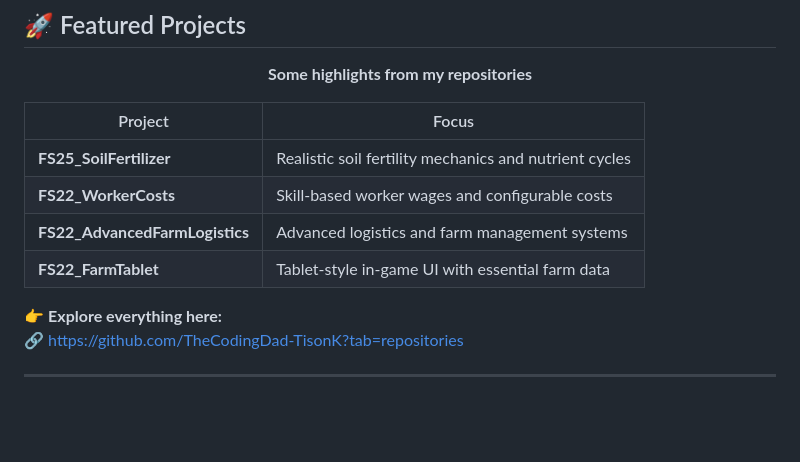
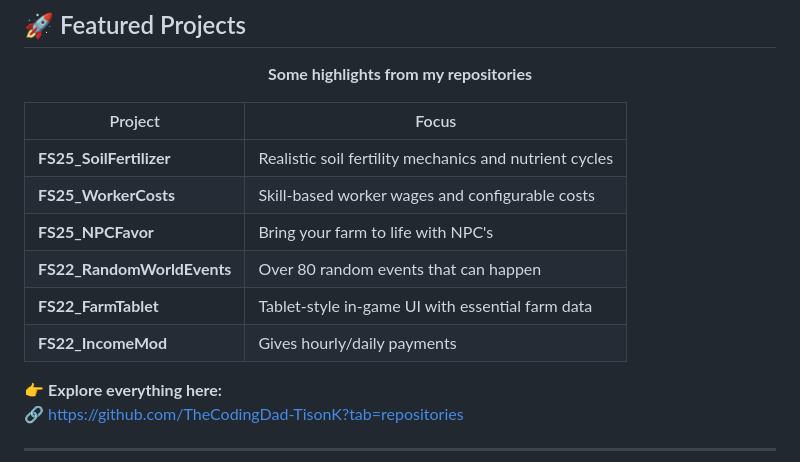
Before and after one commit to TheCodingDad-TisonK/TheCodingDad-TisonK, a Markdown page: README.md, the part around the change. GitHub-like rendering; blank space fills up the shorter version.

```diff
--- a/README.md
+++ b/README.md
@@ -74,9 +74,11 @@ Designing realistic gameplay systems and practical utility mods for FS22 & FS25.
 | Project | Focus |
 |-------|-------|
 | **FS25_SoilFertilizer** | Realistic soil fertility mechanics and nutrient cycles |
-| **FS22_WorkerCosts** | Skill-based worker wages and configurable costs |
-| **FS22_AdvancedFarmLogistics** | Advanced logistics and farm management systems |
+| **FS25_WorkerCosts** | Skill-based worker wages and configurable costs |
+| **FS25_NPCFavor** | Bring your farm to life with NPC's |
+| **FS22_RandomWorldEvents** | Over 80 random events that can happen |
 | **FS22_FarmTablet** | Tablet-style in-game UI with essential farm data |
+| **FS22_IncomeMod** | Gives hourly/daily payments |
 
 👉 **Explore everything here:**
 🔗 https://github.com/TheCodingDad-TisonK?tab=repositories
```
